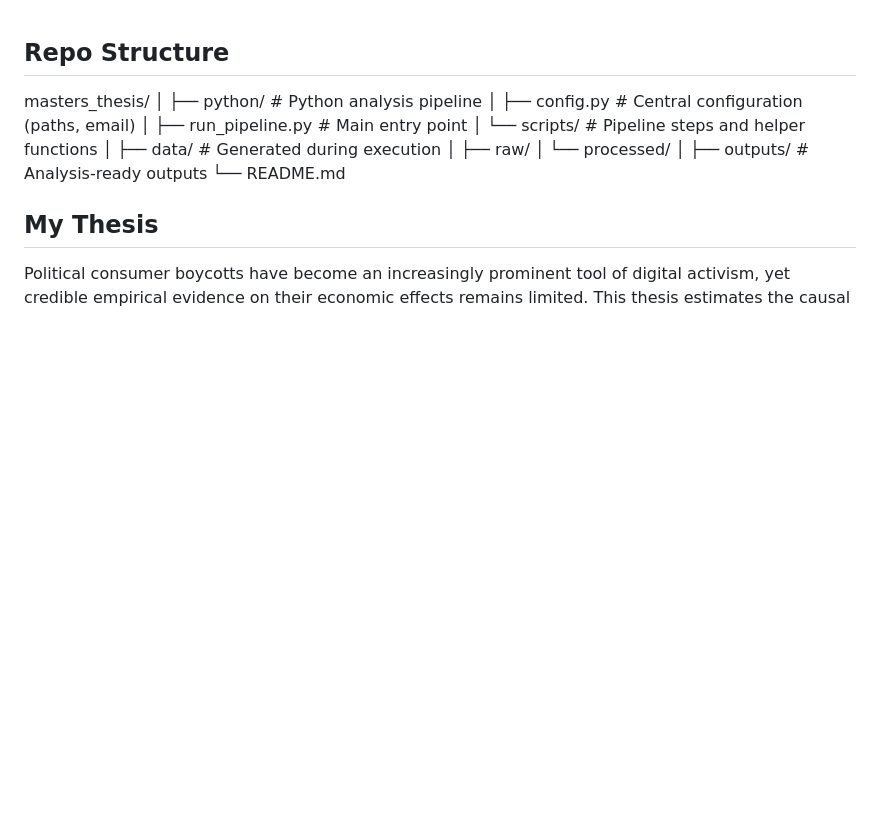
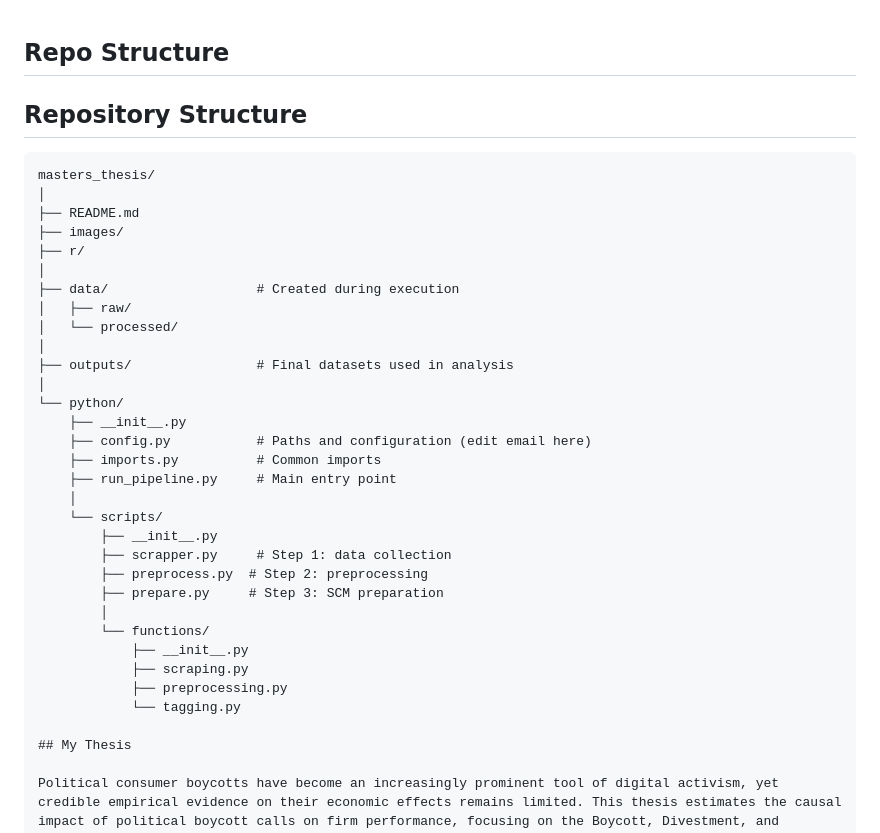
Before and after one commit to GiuliaGGG/Masters-Thesis_MDS2026, a Markdown page: README.md, the part around the change. GitHub-like rendering; blank space fills up the shorter version.

Commit message:
update repo structure

````diff
--- a/README.md
+++ b/README.md
@@ -1,18 +1,37 @@
 ## Repo Structure
 
+## Repository Structure
+
+```text
 masters_thesis/
 │
-├── python/                 # Python analysis pipeline
-│   ├── config.py           # Central configuration (paths, email)
-│   ├── run_pipeline.py     # Main entry point
-│   └── scripts/            # Pipeline steps and helper functions
+├── README.md
+├── images/
+├── r/
 │
-├── data/                   # Generated during execution
+├── data/                   # Created during execution
 │   ├── raw/
 │   └── processed/
 │
-├── outputs/                # Analysis-ready outputs
-└── README.md
+├── outputs/                # Final datasets used in analysis
+│
+└── python/
+    ├── __init__.py
+    ├── config.py           # Paths and configuration (edit email here)
+    ├── imports.py          # Common imports
+    ├── run_pipeline.py     # Main entry point
+    │
+    └── scripts/
+        ├── __init__.py
+        ├── scrapper.py     # Step 1: data collection
+        ├── preprocess.py  # Step 2: preprocessing
+        ├── prepare.py     # Step 3: SCM preparation
+        │
+        └── functions/
+            ├── __init__.py
+            ├── scraping.py
+            ├── preprocessing.py
+            └── tagging.py
 
 ## My Thesis
 
````
